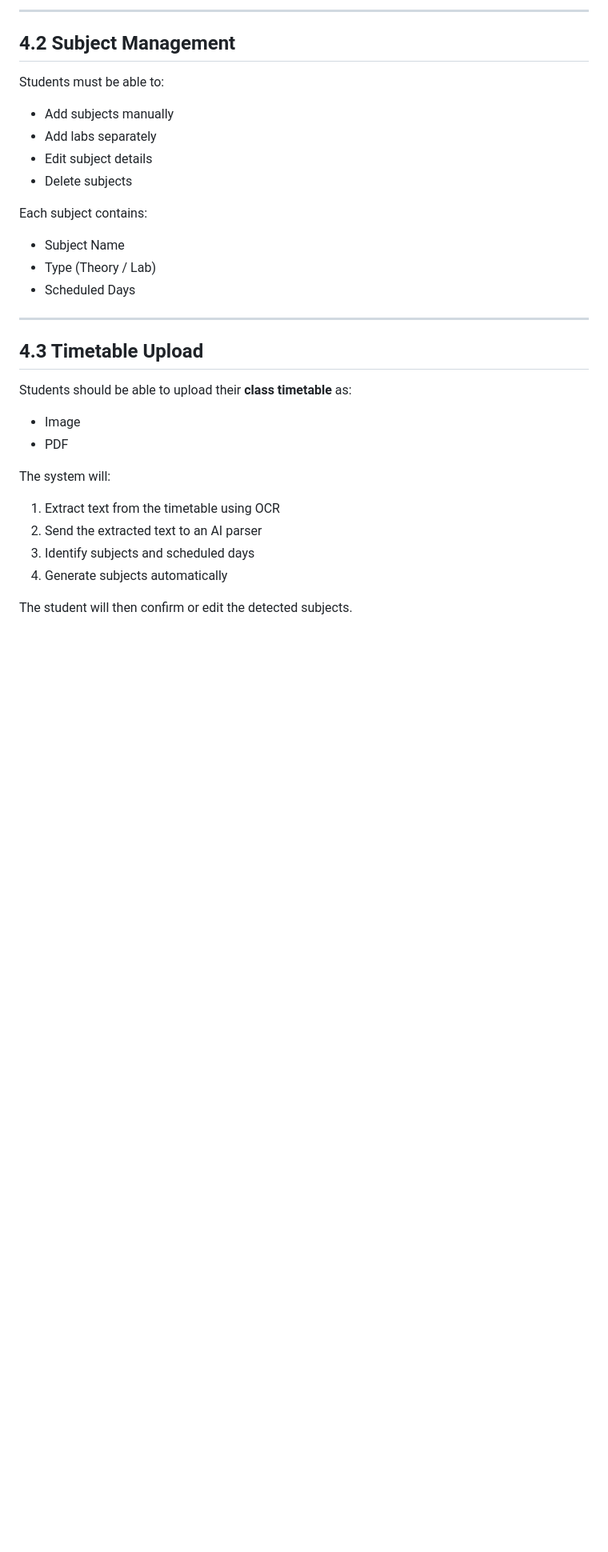
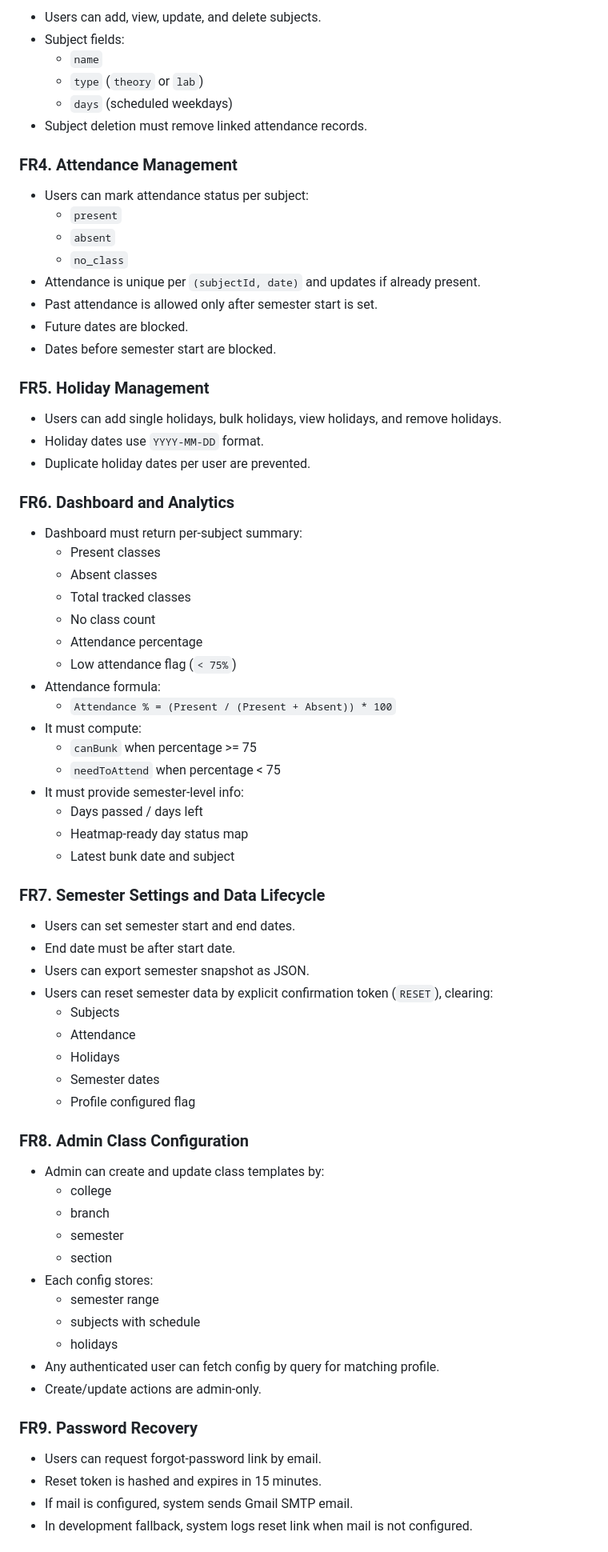
Before and after one commit to meojaswi/safe75, a Markdown page: PRD.md, the part around one of its changes. Shown at 80% size. Drawn GitHub-style; blank space fills up the shorter version.

```diff
--- a/PRD.md
+++ b/PRD.md
@@ -61,36 +74,77 @@ User data stored:
 
----
+- Users can add, view, update, and delete subjects.
+- Subject fields:
+  - `name`
+  - `type` (`theory` or `lab`)
+  - `days` (scheduled weekdays)
+- Subject deletion must remove linked attendance records.
 
-## 4.2 Subject Management
+### FR4. Attendance Management
 
-Students must be able to:
+- Users can mark attendance status per subject:
+  - `present`
+  - `absent`
+  - `no_class`
+- Attendance is unique per `(subjectId, date)` and updates if already present.
+- Past attendance is allowed only after semester start is set.
+- Future dates are blocked.
+- Dates before semester start are blocked.
 
-- Add subjects manually
-- Add labs separately
-- Edit subject details
-- Delete subjects
+### FR5. Holiday Management
 
-Each subject contains:
+- Users can add single holidays, bulk holidays, view holidays, and remove holidays.
+- Holiday dates use `YYYY-MM-DD` format.
+- Duplicate holiday dates per user are prevented.
 
-- Subject Name
-- Type (Theory / Lab)
-- Scheduled Days
+### FR6. Dashboard and Analytics
 
----
+- Dashboard must return per-subject summary:
+  - Present classes
+  - Absent classes
+  - Total tracked classes
+  - No class count
+  - Attendance percentage
+  - Low attendance flag (`< 75%`)
+- Attendance formula:
+  - `Attendance % = (Present / (Present + Absent)) * 100`
+- It must compute:
+  - `canBunk` when percentage >= 75
+  - `needToAttend` when percentage < 75
+- It must provide semester-level info:
+  - Days passed / days left
+  - Heatmap-ready day status map
+  - Latest bunk date and subject
 
-## 4.3 Timetable Upload
+### FR7. Semester Settings and Data Lifecycle
 
-Students should be able to upload their **class timetable** as:
+- Users can set semester start and end dates.
+- End date must be after start date.
+- Users can export semester snapshot as JSON.
+- Users can reset semester data by explicit confirmation token (`RESET`), clearing:
+  - Subjects
+  - Attendance
+  - Holidays
+  - Semester dates
+  - Profile configured flag
 
-- Image
-- PDF
+### FR8. Admin Class Configuration
 
-The system will:
+- Admin can create and update class templates by:
+  - college
+  - branch
+  - semester
+  - section
+- Each config stores:
+  - semester range
+  - subjects with schedule
+  - holidays
+- Any authenticated user can fetch config by query for matching profile.
+- Create/update actions are admin-only.
 
-1. Extract text from the timetable using OCR
-2. Send the extracted text to an AI parser
-3. Identify subjects and scheduled days
-4. Generate subjects automatically
+### FR9. Password Recovery
 
-The student will then confirm or edit the detected subjects.
+- Users can request forgot-password link by email.
+- Reset token is hashed and expires in 15 minutes.
+- If mail is configured, system sends Gmail SMTP email.
+- In development fallback, system logs reset link when mail is not configured.
 
```
Also changed, not shown: other parts of PRD.md (+134 -154 lines).
